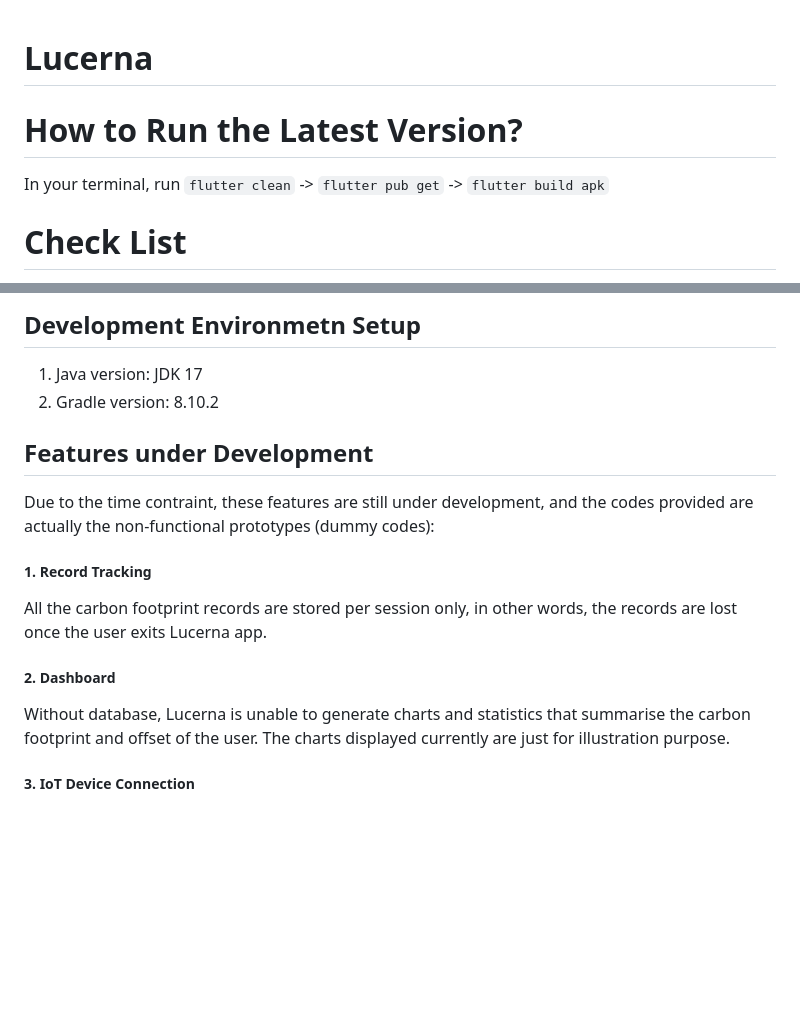
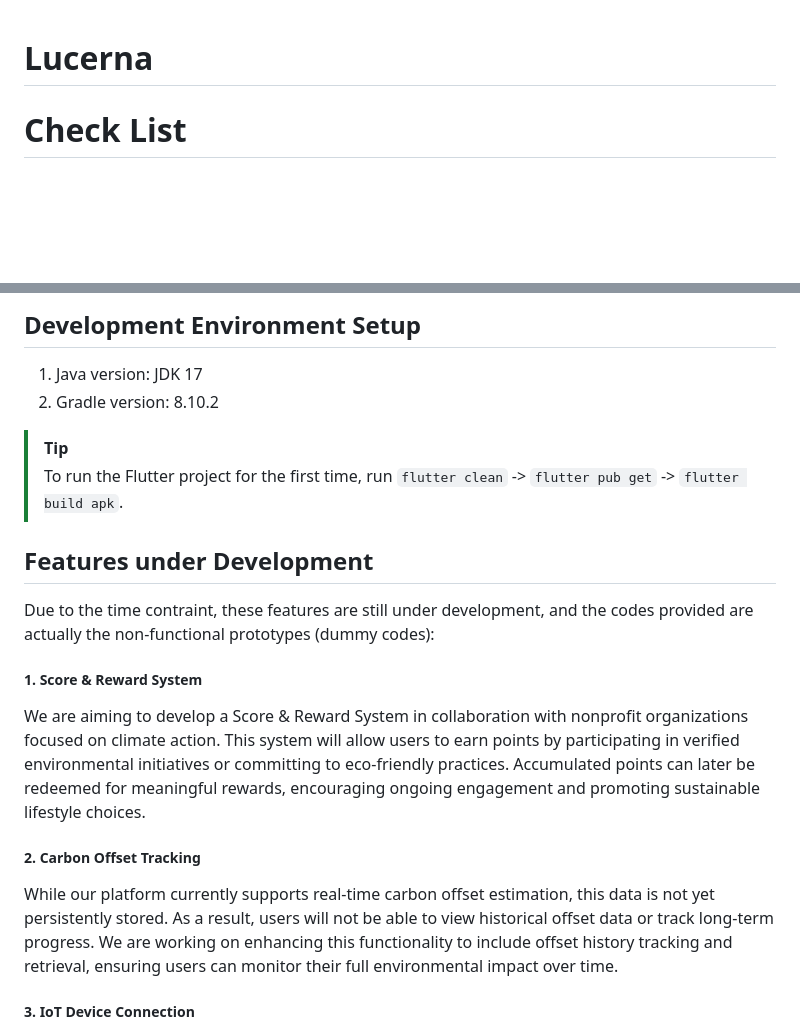
Before and after one commit to helloSamTee/kitahack-lucerna, a Markdown page: README.md, 2 parts joined by grey strips. GitHub-like rendering; blank space fills up the shorter version.

```diff
--- a/README.md
+++ b/README.md
@@ -1,7 +1,5 @@
 # Lucerna
 
-# How to Run the Latest Version?
-In your terminal, run `flutter clean` -> `flutter pub get` -> `flutter build apk`
 # Check List
 - RAG
 - Food Classifier
@@ -68,11 +71,14 @@ AI-Powered Conversations: Engage with an AI assistant to learn more about enviro
 
 
 
-## Development Environmetn Setup
+## Development Environment Setup
 
 
 1. Java version: JDK 17
 2. Gradle version: 8.10.2
+
+> [!TIP]
+> To run the Flutter project for the first time, run `flutter clean` -> `flutter pub get` -> `flutter build apk`.
 
 
 
@@ -80,11 +86,11 @@ AI-Powered Conversations: Engage with an AI assistant to learn more about enviro
 Due to the time contraint, these features are still under development, and the codes provided are actually the non-functional prototypes (dummy codes):
 
 
-##### 1. Record Tracking
-All the carbon footprint records are stored per session only, in other words, the records are lost once the user exits Lucerna app.
+##### 1. Score & Reward System
+We are aiming to develop a Score & Reward System in collaboration with nonprofit organizations focused on climate action. This system will allow users to earn points by participating in verified environmental initiatives or committing to eco-friendly practices. Accumulated points can later be redeemed for meaningful rewards, encouraging ongoing engagement and promoting sustainable lifestyle choices.
 
-##### 2. Dashboard
-Without database, Lucerna is unable to generate charts and statistics that summarise the carbon footprint and offset of the user. The charts displayed currently are just for illustration purpose.
+##### 2. Carbon Offset Tracking
+While our platform currently supports real-time carbon offset estimation, this data is not yet persistently stored. As a result, users will not be able to view historical offset data or track long-term progress. We are working on enhancing this functionality to include offset history tracking and retrieval, ensuring users can monitor their full environmental impact over time.
 
 ##### 3. IoT Device Connection
 Lucerna collects real-time statistic only from a particular Ecolight product. Users are unable to connect their own Ecolight products to respective user accounts yet.
```
Also changed, not shown: other parts of README.md (+26 -21 lines).
